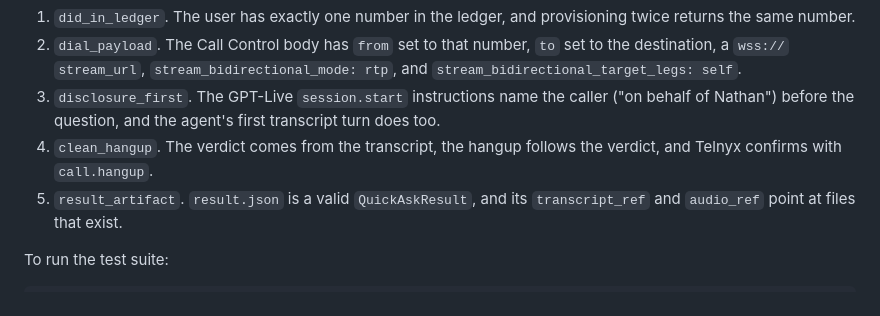
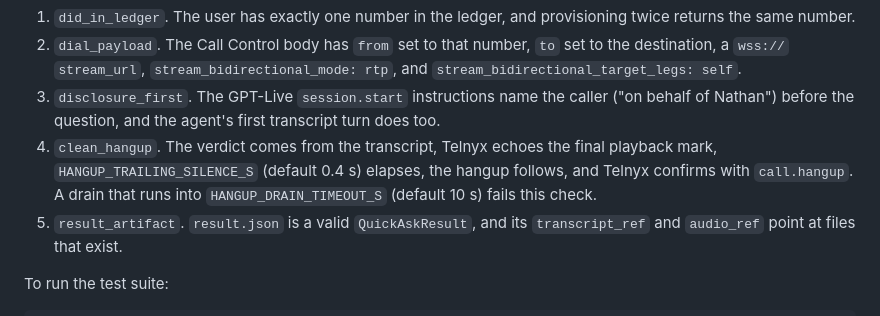
Before and after one commit to natecl/call-agent, a Markdown page: README.md, the part around the change. Drawn GitHub-style.

```diff
--- a/README.md
+++ b/README.md
@@ -22,7 +22,7 @@ You should see five `[PASS]` lines and `5/5 passed`, and the command exits 0. Th
 1. `did_in_ledger`. The user has exactly one number in the ledger, and provisioning twice returns the same number.
 2. `dial_payload`. The Call Control body has `from` set to that number, `to` set to the destination, a `wss://` `stream_url`, `stream_bidirectional_mode: rtp`, and `stream_bidirectional_target_legs: self`.
 3. `disclosure_first`. The GPT-Live `session.start` instructions name the caller ("on behalf of Nathan") before the question, and the agent's first transcript turn does too.
-4. `clean_hangup`. The verdict comes from the transcript, the hangup follows the verdict, and Telnyx confirms with `call.hangup`.
+4. `clean_hangup`. The verdict comes from the transcript, Telnyx echoes the final playback mark, `HANGUP_TRAILING_SILENCE_S` (default 0.4 s) elapses, the hangup follows, and Telnyx confirms with `call.hangup`. A drain that runs into `HANGUP_DRAIN_TIMEOUT_S` (default 10 s) fails this check.
 5. `result_artifact`. `result.json` is a valid `QuickAskResult`, and its `transcript_ref` and `audio_ref` point at files that exist.
 
 To run the test suite:
```
Also changed, not shown: docs/design.md (+8 -4 lines).
